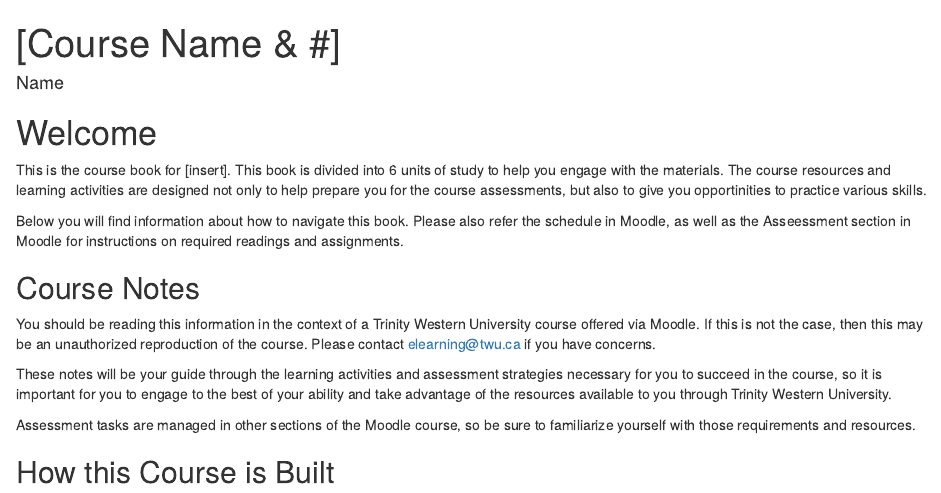
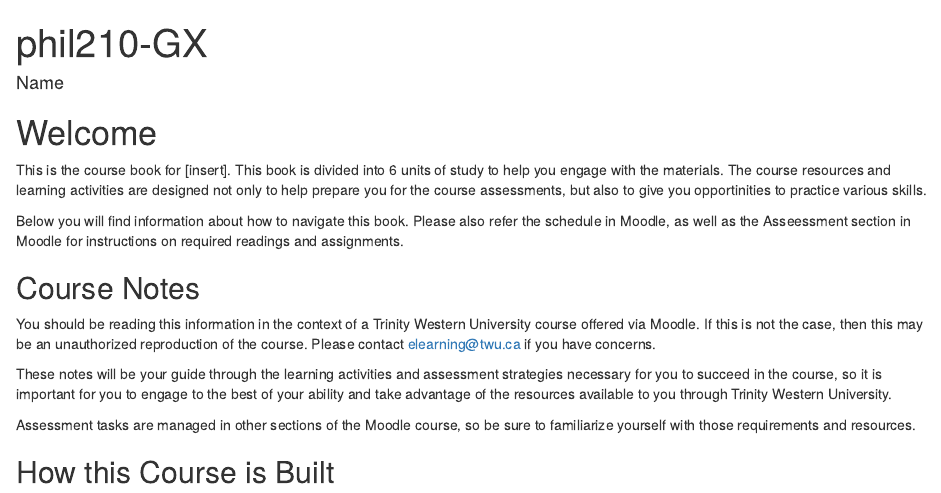
Before and after one commit to TWUOnline/phil210-GX-q, an R Markdown document (index.Rmd): the page in a window 1100 px wide, from its top. Rendered offline with R 4.5, knitr and Pandoc, with nearby package versions; drawn as R Markdown's standard HTML page in place of the format the file asks for.

Commit message:
built book

```diff
--- a/_bookdown.yml
+++ b/_bookdown.yml
@@ -1,4 +1,4 @@
-book_filename: "template"
+book_filename: "phil210-GX"
 language:
   ui:
     chapter_name: "Unit "
--- a/_output.yml
+++ b/_output.yml
@@ -6,9 +6,9 @@ bookdown::gitbook:
       collapse: section
       scroll_highlight: true
       before: |
-        <li><a href="./">Template</a></li>
+        <li><a href="./">phil210-GX</a></li>
       after: |
-        <li><a href="https://github.com/twuonline/bookdown-template" target="blank">Published with bookdown</a></li>
+        <li><a href="https://github.com/twu-fhss/phil210-GX" target="blank">Published with bookdown</a></li>
   download: ["pdf"]
 bookdown::pdf_book:
   fig_caption: false
--- a/index.Rmd
+++ b/index.Rmd
@@ -1,10 +1,10 @@
 ---
-title: "[Course Name & #]"
+title: "phil210-GX"
 author: "Name"
 site: bookdown::bookdown_site
 documentclass: book
 bibliography: [book.bib]
-url: https://ma-lead.github.io/ldrs664
+url: https://twu-fhss.github.io/phil210-GX
 biblio-style: apalike
 ---
 
```
Also changed, not shown: docs/phil210-GX.tex (added), docs/search_index.json, 15 other files.
